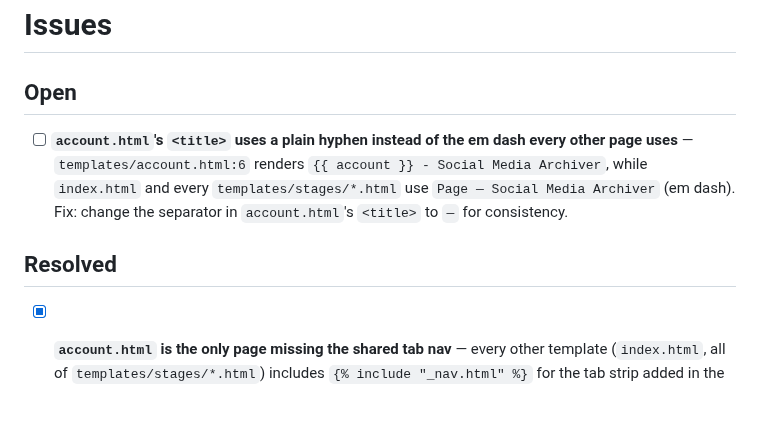
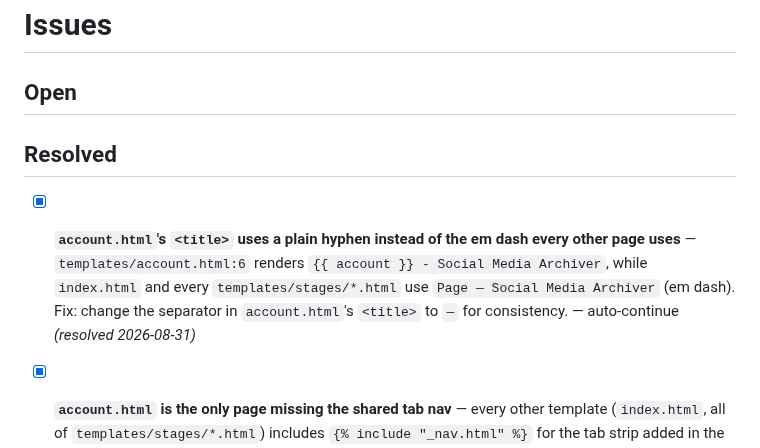
Before and after one commit to StuartJAtkinson/socialMediaArchiver, a Markdown page: ISSUES.md, the part around the change. Drawn GitHub-style; blank space fills up the shorter version.

Commit message:
chore(meta): resolve **`account.html`'s `<title>` uses a plain hyphen i

```diff
--- a/ISSUES.md
+++ b/ISSUES.md
@@ -1,9 +1,9 @@
 # Issues
 
 ## Open
-- [ ] **`account.html`'s `<title>` uses a plain hyphen instead of the em dash every other page uses** — `templates/account.html:6` renders `{{ account }} - Social Media Archiver`, while `index.html` and every `templates/stages/*.html` use `Page — Social Media Archiver` (em dash). Fix: change the separator in `account.html`'s `<title>` to `—` for consistency.
 
 ## Resolved
+- [x] **`account.html`'s `<title>` uses a plain hyphen instead of the em dash every other page uses** — `templates/account.html:6` renders `{{ account }} - Social Media Archiver`, while `index.html` and every `templates/stages/*.html` use `Page — Social Media Archiver` (em dash). Fix: change the separator in `account.html`'s `<title>` to `—` for consistency. — auto-continue *(resolved 2026-08-31)*
 - [x] **`account.html` is the only page missing the shared tab nav** — every other template (`index.html`, all of `templates/stages/*.html`) includes `{% include "_nav.html" %}` for the tab strip added in the staged-tabs refactor (deb7d74); `templates/account.html` still has its own standalone `.header` with a hand-rolled "← Back to Dashboard" link instead. From the account page there's no way to reach Connect/Configure/Storage/Schedule/Run without using the browser back button. Fix: wire `account.html` into `_stage_context`/`_nav.html` like the other stage routes (`web.py:254` `view_account`), matching the pattern used by `stage_browse`/`stage_run`/etc. — auto-continue *(resolved 2026-08-31)*
 - [x] **Secondary-link styling disagrees between templates** — decided: neutral is correct. Already delivered by the staged-tab refactor (deb7d74): the indigo "View Posts" CTA no longer exists and `account.html`'s `.back-btn` is the only secondary link, on the neutral/transparent style. Verified 2026-08-23 — no `indigo` classes remain in `templates/`. *(resolved 2026-08-23)*
 - [x] **Two "key stats" layouts for the same counts** — decided: borderless row everywhere. `.stat-tile` and its bordered `gap-px` grid are gone; `index.html`, `stages/browse.html` and `account.html` all render one `.stats-bar` row of `.stat-item`s, now defined once in `static/base.css`. `account.html` also drops its duplicated `:root`/body/scrollbar block and links `base.css` instead. All three pages verified 200 with the shared markup. *(resolved 2026-08-23)*
```
